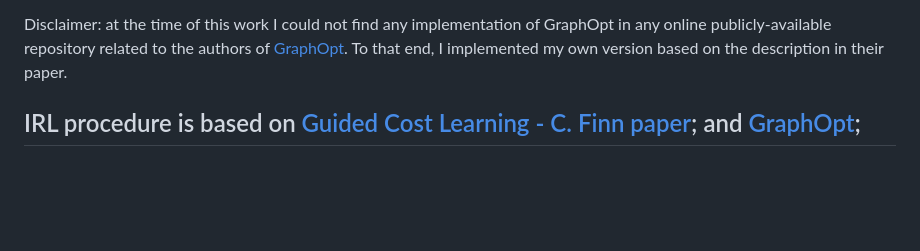
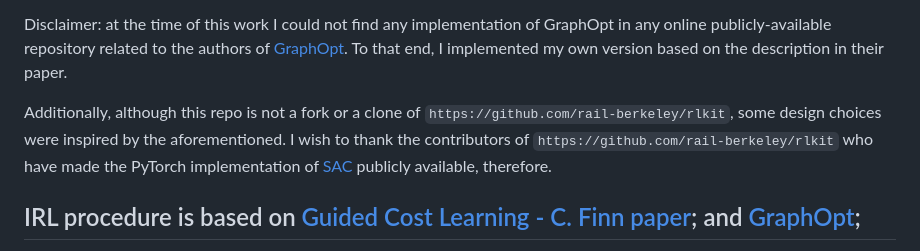
Before and after one commit to mariovas3/irl-on-graphs, a Markdown page: README.md, the part around the change. Drawn GitHub-style; blank space fills up the shorter version.

Commit message:
Add gratitude to related repos in README

```diff
--- a/README.md
+++ b/README.md
@@ -19,6 +19,14 @@ Disclaimer: at the time of this work I could not find any implementation of Grap
 repository related to the authors of
 [GraphOpt](https://arxiv.org/abs/2007.03619). To that end, I
 implemented my own version based on the description in their paper.
+
+Additionally, although this repo is not a fork or a clone
+of
+`https://github.com/rail-berkeley/rlkit`, some design choices
+were inspired by the aforementioned. I wish to thank
+the contributors of `https://github.com/rail-berkeley/rlkit`
+who have made
+the PyTorch implementation of [SAC]((https://arxiv.org/abs/1812.05905)) publicly available, therefore.
 
 
 ## IRL procedure is based on [Guided Cost Learning - C. Finn paper](https://arxiv.org/abs/1603.00448); and [GraphOpt](https://arxiv.org/abs/2007.03619);
```
